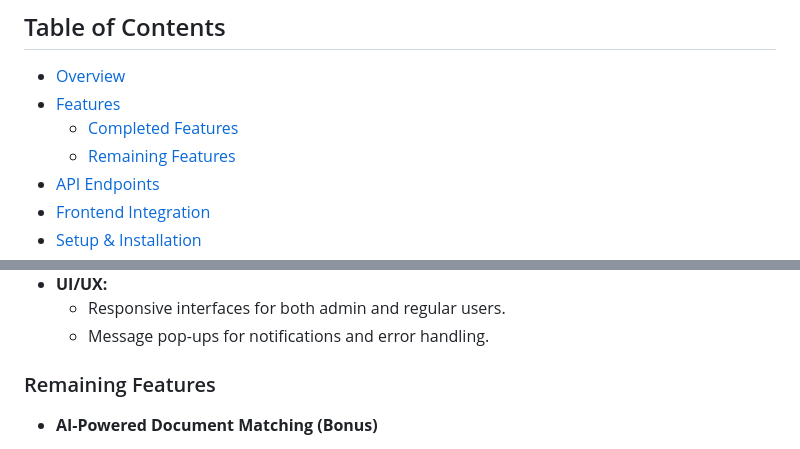
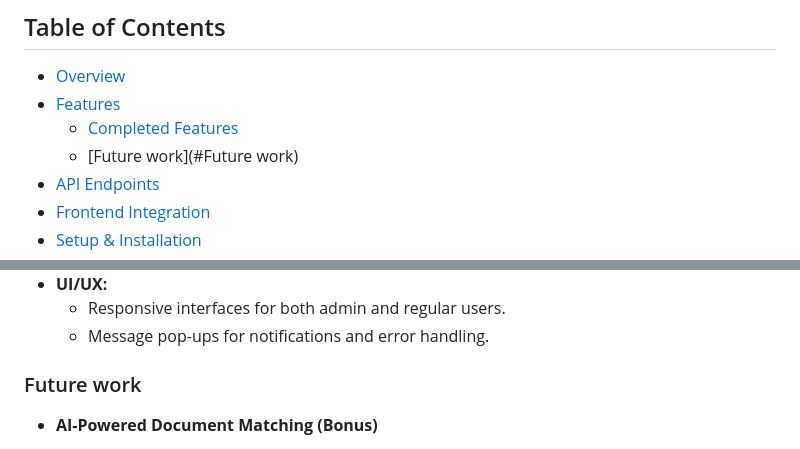
Before and after one commit to Sumanth-Siddareddy/credit-scanner, a Markdown page: README.md, 2 parts joined by grey strips. GitHub-like rendering.

```diff
--- a/README.md
+++ b/README.md
@@ -7,7 +7,7 @@ The project includes an admin dashboard with credit management, and a smart anal
 - [Overview](#overview)
 - [Features](#features)
   - [Completed Features](#completed-features)
-  - [Remaining Features](#remaining-features)
+  - [Future work](#Future work)
 - [API Endpoints](#api-endpoints)
 - [Frontend Integration](#frontend-integration)
 - [Setup & Installation](#setup--installation)
@@ -75,7 +75,7 @@ This repository contains the source code for a credit-based document scanning sy
   - Responsive interfaces for both admin and regular users.
   - Message pop-ups for notifications and error handling.
 
-### Remaining Features
+### Future work
 
 - **AI-Powered Document Matching (Bonus)**
   - Integrate a primary AI service (e.g., OpenAI, Gemini, or DeepSeek) to enhance document matching accuracy.
```
